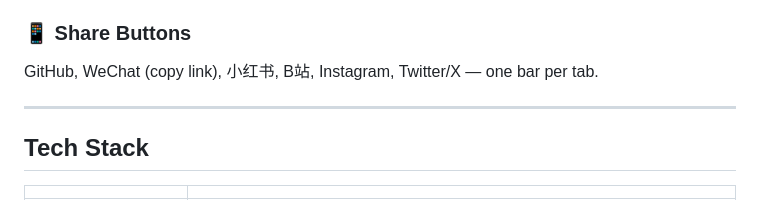
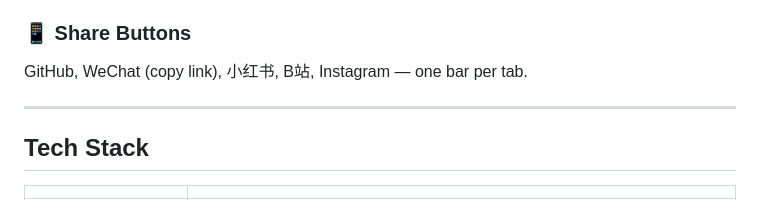
Before and after one commit to SYM19/PDEOutreach, a Markdown page: README.md, the part around the change. Rendered like a GitHub page.

Commit message:
Update share buttons in README.md
Removed Twitter/X from the share buttons list.

```diff
--- a/README.md
+++ b/README.md
@@ -46,7 +46,7 @@ Full Chinese and English support throughout — toggle with one click. Built for
 Links to four partner cancer charities — three international, one China-based — with a clean modal UI.
 
 ### 📱 Share Buttons
-GitHub, WeChat (copy link), 小红书, B站, Instagram, Twitter/X — one bar per tab.
+GitHub, WeChat (copy link), 小红书, B站, Instagram — one bar per tab.
 
 ---
 
```
